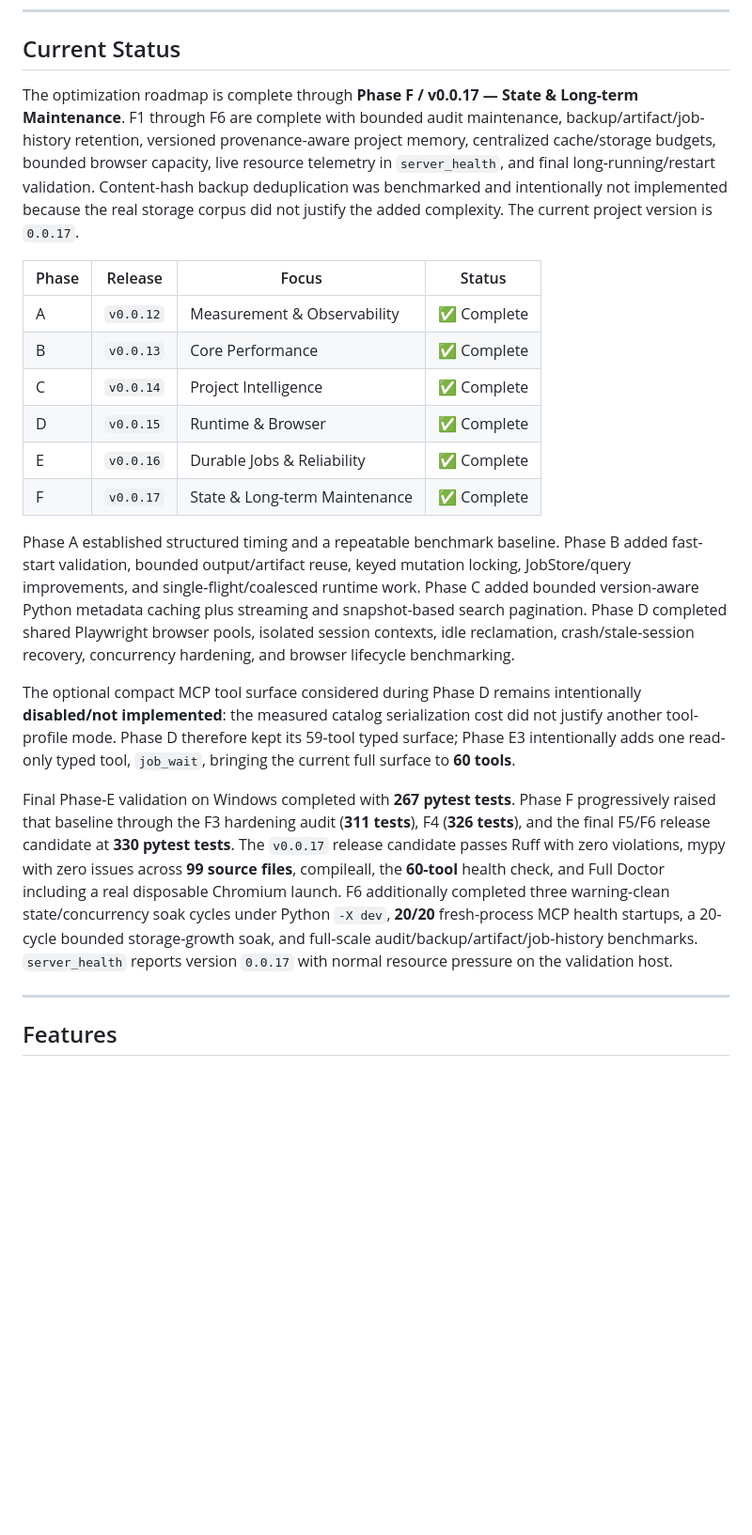
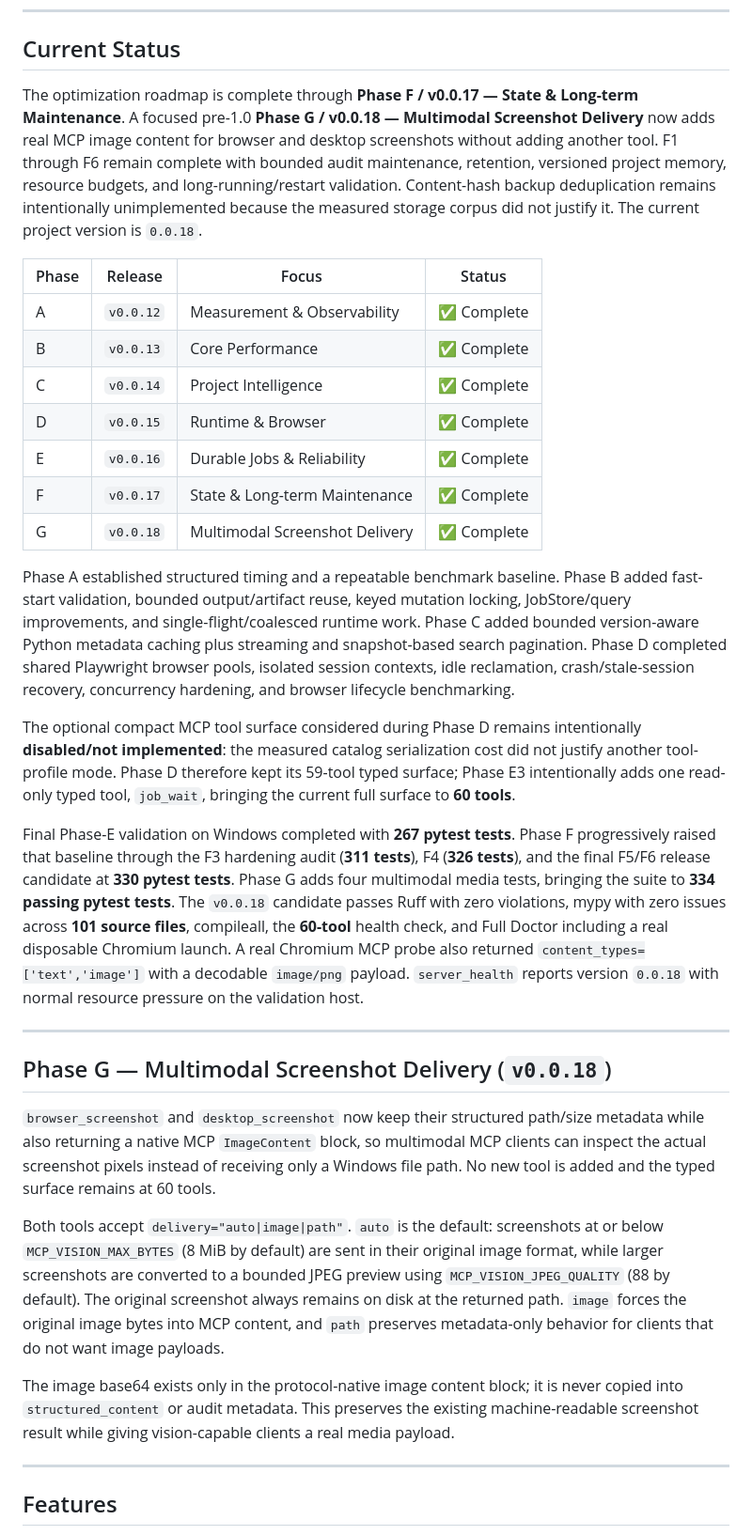
Before and after one commit to dibbed/computerpilot-mcp, a Markdown page: README.md, the part around the change. Shown at 94% size. Drawn GitHub-style; blank space fills up the shorter version.

Commit message:
docs: document v0.0.18 multimodal screenshots

```diff
--- a/README.md
+++ b/README.md
@@ -6,7 +6,7 @@ A high-performance, full-access local Windows developer-agent backend powered by
 
 ## Current Status
 
-The optimization roadmap is complete through **Phase F / v0.0.17 — State & Long-term Maintenance**. F1 through F6 are complete with bounded audit maintenance, backup/artifact/job-history retention, versioned provenance-aware project memory, centralized cache/storage budgets, bounded browser capacity, live resource telemetry in `server_health`, and final long-running/restart validation. Content-hash backup deduplication was benchmarked and intentionally not implemented because the real storage corpus did not justify the added complexity. The current project version is `0.0.17`.
+The optimization roadmap is complete through **Phase F / v0.0.17 — State & Long-term Maintenance**. A focused pre-1.0 **Phase G / v0.0.18 — Multimodal Screenshot Delivery** now adds real MCP image content for browser and desktop screenshots without adding another tool. F1 through F6 remain complete with bounded audit maintenance, retention, versioned project memory, resource budgets, and long-running/restart validation. Content-hash backup deduplication remains intentionally unimplemented because the measured storage corpus did not justify it. The current project version is `0.0.18`.
 
 | Phase | Release | Focus | Status |
 | --- | --- | --- | --- |
@@ -16,12 +16,23 @@ The optimization roadmap is complete through **Phase F / v0.0.17 — State & Lon
 | D | `v0.0.15` | Runtime & Browser | ✅ Complete |
 | E | `v0.0.16` | Durable Jobs & Reliability | ✅ Complete |
 | F | `v0.0.17` | State & Long-term Maintenance | ✅ Complete |
+| G | `v0.0.18` | Multimodal Screenshot Delivery | ✅ Complete |
 
 Phase A established structured timing and a repeatable benchmark baseline. Phase B added fast-start validation, bounded output/artifact reuse, keyed mutation locking, JobStore/query improvements, and single-flight/coalesced runtime work. Phase C added bounded version-aware Python metadata caching plus streaming and snapshot-based search pagination. Phase D completed shared Playwright browser pools, isolated session contexts, idle reclamation, crash/stale-session recovery, concurrency hardening, and browser lifecycle benchmarking.
 
 The optional compact MCP tool surface considered during Phase D remains intentionally **disabled/not implemented**: the measured catalog serialization cost did not justify another tool-profile mode. Phase D therefore kept its 59-tool typed surface; Phase E3 intentionally adds one read-only typed tool, `job_wait`, bringing the current full surface to **60 tools**.
 
-Final Phase-E validation on Windows completed with **267 pytest tests**. Phase F progressively raised that baseline through the F3 hardening audit (**311 tests**), F4 (**326 tests**), and the final F5/F6 release candidate at **330 pytest tests**. The `v0.0.17` release candidate passes Ruff with zero violations, mypy with zero issues across **99 source files**, compileall, the **60-tool** health check, and Full Doctor including a real disposable Chromium launch. F6 additionally completed three warning-clean state/concurrency soak cycles under Python `-X dev`, **20/20** fresh-process MCP health startups, a 20-cycle bounded storage-growth soak, and full-scale audit/backup/artifact/job-history benchmarks. `server_health` reports version `0.0.17` with normal resource pressure on the validation host.
+Final Phase-E validation on Windows completed with **267 pytest tests**. Phase F progressively raised that baseline through the F3 hardening audit (**311 tests**), F4 (**326 tests**), and the final F5/F6 release candidate at **330 pytest tests**. Phase G adds four multimodal media tests, bringing the suite to **334 passing pytest tests**. The `v0.0.18` candidate passes Ruff with zero violations, mypy with zero issues across **101 source files**, compileall, the **60-tool** health check, and Full Doctor including a real disposable Chromium launch. A real Chromium MCP probe also returned `content_types=['text','image']` with a decodable `image/png` payload. `server_health` reports version `0.0.18` with normal resource pressure on the validation host.
+
+---
+
+## Phase G — Multimodal Screenshot Delivery (`v0.0.18`)
+
+`browser_screenshot` and `desktop_screenshot` now keep their structured path/size metadata while also returning a native MCP `ImageContent` block, so multimodal MCP clients can inspect the actual screenshot pixels instead of receiving only a Windows file path. No new tool is added and the typed surface remains at 60 tools.
+
+Both tools accept `delivery="auto|image|path"`. `auto` is the default: screenshots at or below `MCP_VISION_MAX_BYTES` (8 MiB by default) are sent in their original image format, while larger screenshots are converted to a bounded JPEG preview using `MCP_VISION_JPEG_QUALITY` (88 by default). The original screenshot always remains on disk at the returned path. `image` forces the original image bytes into MCP content, and `path` preserves metadata-only behavior for clients that do not want image payloads.
+
+The image base64 exists only in the protocol-native image content block; it is never copied into `structured_content` or audit metadata. This preserves the existing machine-readable screenshot result while giving vision-capable clients a real media payload.
 
 ---
 
```
Also changed, not shown: CHANGELOG.md (+22 -0 lines).
